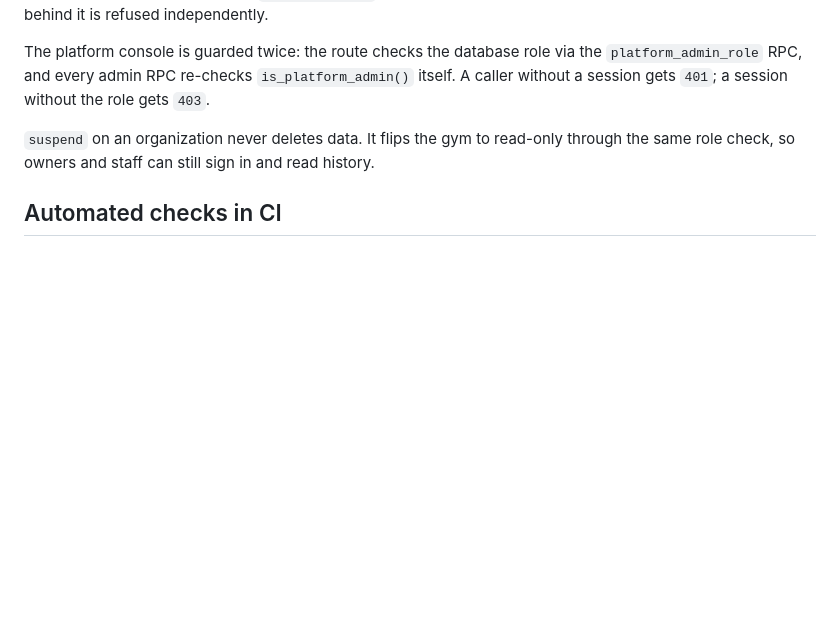
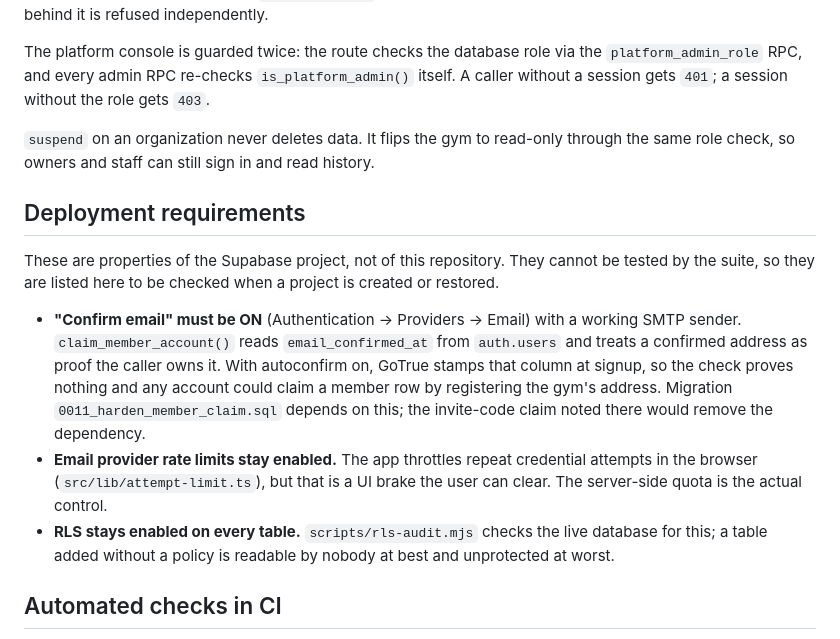
Before and after one commit to Euforia-dhruv/TwoPlus, a Markdown page: SECURITY.md, the part around the change. Rendered like a GitHub page; blank space fills up the shorter version.

Commit message:
Document the Supabase settings migration 0011 depends on
0011_harden_member_claim.sql points at docs/SECURITY.md, which never existed, and the requirement it names (Confirm email must be ON) was written nowhere else. The policy file now carries a Deployment requirements section: confirmations on, provider rate limits on, RLS on. These are project settings no test can reach.

```diff
--- a/SECURITY.md
+++ b/SECURITY.md
@@ -55,6 +55,26 @@ without the role gets `403`.
 through the same role check, so owners and staff can still sign in and read
 history.
 
+## Deployment requirements
+
+These are properties of the Supabase project, not of this repository. They
+cannot be tested by the suite, so they are listed here to be checked when a
+project is created or restored.
+
+- **"Confirm email" must be ON** (Authentication → Providers → Email) with a
+  working SMTP sender. `claim_member_account()` reads `email_confirmed_at` from
+  `auth.users` and treats a confirmed address as proof the caller owns it. With
+  autoconfirm on, GoTrue stamps that column at signup, so the check proves
+  nothing and any account could claim a member row by registering the gym's
+  address. Migration `0011_harden_member_claim.sql` depends on this; the
+  invite-code claim noted there would remove the dependency.
+- **Email provider rate limits stay enabled.** The app throttles repeat
+  credential attempts in the browser (`src/lib/attempt-limit.ts`), but that is a
+  UI brake the user can clear. The server-side quota is the actual control.
+- **RLS stays enabled on every table.** `scripts/rls-audit.mjs` checks the live
+  database for this; a table added without a policy is readable by nobody at
+  best and unprotected at worst.
+
 ## Automated checks in CI
 
 - **gitleaks** over full history on every push and pull request. A secret that
```
